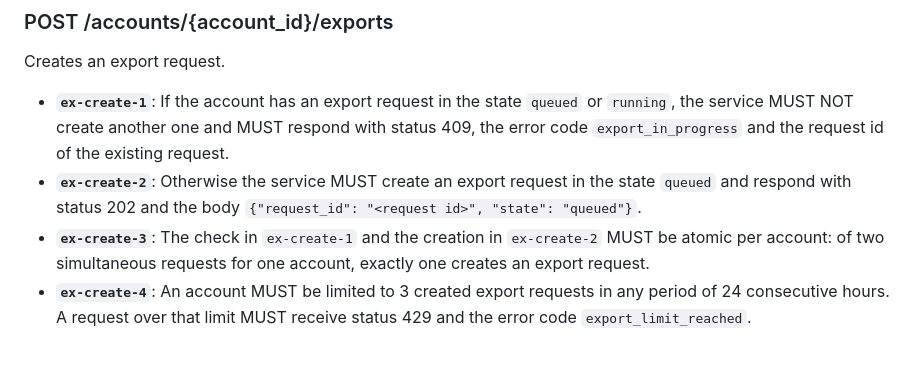
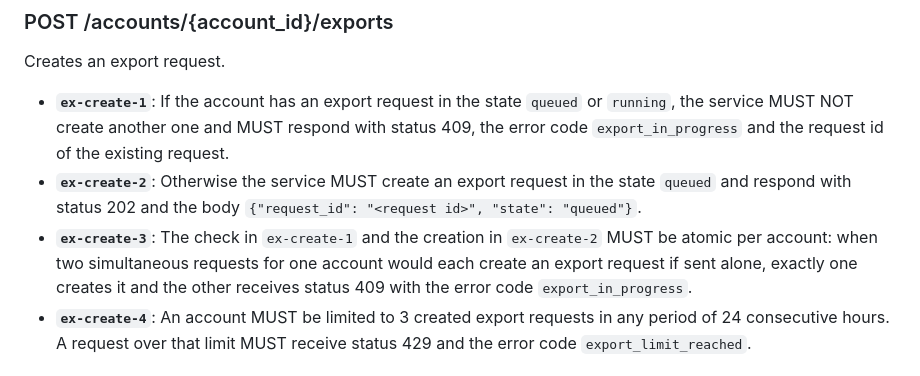
Before and after one commit to dshills/speccritic, a Markdown page: eval/corpus/export-service.md, the part around the change. Drawn GitHub-style.

```diff
--- a/eval/corpus/export-service.md
+++ b/eval/corpus/export-service.md
@@ -59,7 +59,7 @@ Creates an export request.
 
 - **`ex-create-1`**: If the account has an export request in the state `queued` or `running`, the service MUST NOT create another one and MUST respond with status 409, the error code `export_in_progress` and the request id of the existing request.
 - **`ex-create-2`**: Otherwise the service MUST create an export request in the state `queued` and respond with status 202 and the body `{"request_id": "<request id>", "state": "queued"}`.
-- **`ex-create-3`**: The check in `ex-create-1` and the creation in `ex-create-2` MUST be atomic per account: of two simultaneous requests for one account, exactly one creates an export request.
+- **`ex-create-3`**: The check in `ex-create-1` and the creation in `ex-create-2` MUST be atomic per account: when two simultaneous requests for one account would each create an export request if sent alone, exactly one creates it and the other receives status 409 with the error code `export_in_progress`.
 - **`ex-create-4`**: An account MUST be limited to 3 created export requests in any period of 24 consecutive hours. A request over that limit MUST receive status 429 and the error code `export_limit_reached`.
 
 ### GET /accounts/{account_id}/exports/{request_id}
```
Also changed, not shown: eval/README.md (+1 -1 lines).
